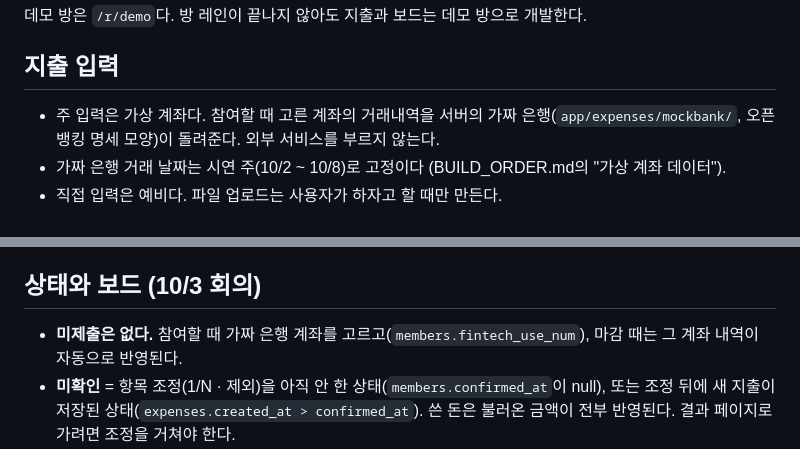
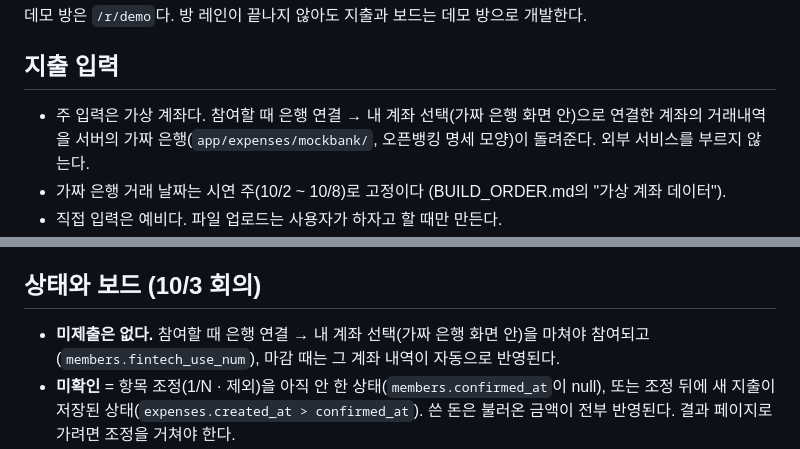
Before and after one commit to dks073000-commit/SPAN-team, a Markdown page: CLAUDE.md, 2 parts joined by grey strips. Drawn GitHub-style.

```diff
--- a/CLAUDE.md
+++ b/CLAUDE.md
@@ -70,7 +70,7 @@ uvicorn app.main:app --reload
 
 ## 지출 입력
 
-- 주 입력은 가상 계좌다. 참여할 때 고른 계좌의 거래내역을 서버의 가짜 은행(`app/expenses/mockbank/`, 오픈뱅킹 명세 모양)이 돌려준다. 외부 서비스를 부르지 않는다.
+- 주 입력은 가상 계좌다. 참여할 때 은행 연결 → 내 계좌 선택(가짜 은행 화면 안)으로 연결한 계좌의 거래내역을 서버의 가짜 은행(`app/expenses/mockbank/`, 오픈뱅킹 명세 모양)이 돌려준다. 외부 서비스를 부르지 않는다.
 - 가짜 은행 거래 날짜는 시연 주(10/2 ~ 10/8)로 고정이다 (BUILD_ORDER.md의 "가상 계좌 데이터").
 - 직접 입력은 예비다. 파일 업로드는 사용자가 하자고 할 때만 만든다.
 - 거래내역을 불러오는 부분은 함수 하나로 분리해 둔다. 나중에 실제 계좌 연결로 바꿀 때 그 함수만 바꾸면 되게 한다.
@@ -85,7 +85,7 @@ uvicorn app.main:app --reload
 
 ## 상태와 보드 (10/3 회의)
 
-- **미제출은 없다.** 참여할 때 가짜 은행 계좌를 고르고(`members.fintech_use_num`), 마감 때는 그 계좌 내역이 자동으로 반영된다.
+- **미제출은 없다.** 참여할 때 은행 연결 → 내 계좌 선택(가짜 은행 화면 안)을 마쳐야 참여되고(`members.fintech_use_num`), 마감 때는 그 계좌 내역이 자동으로 반영된다.
 - **미확인** = 항목 조정(1/N · 제외)을 아직 안 한 상태(`members.confirmed_at`이 null), 또는 조정 뒤에 새 지출이 저장된 상태(`expenses.created_at > confirmed_at`). 쓴 돈은 불러온 금액이 전부 반영된다. 결과 페이지로 가려면 조정을 거쳐야 한다.
 - **항복** = 중도포기(`members.gave_up_at`). 본인 페이지의 버튼으로 하고 되돌릴 수 없다. 금액은 보여주지 않고, 순위는 항복하지 않은 사람 아래에 둔다. 먼저 포기한 사람이 맨 아래다.
 - 순위 1 · 2 · 3등은 금 · 은 · 동(또는 왕관)으로 강조한다.
```
Also changed, not shown: docs/BUILD_ORDER.md (+4 -4 lines), docs/PRD.md (+5 -5 lines).
